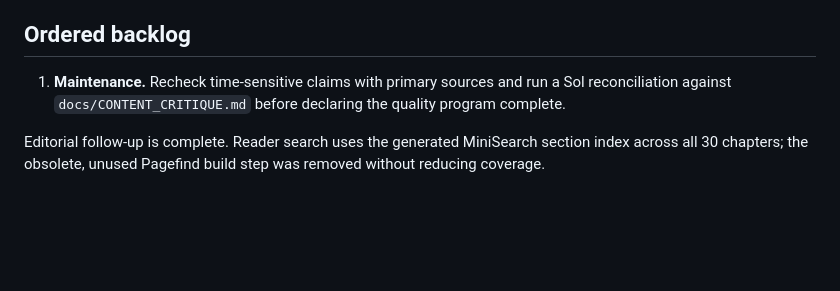
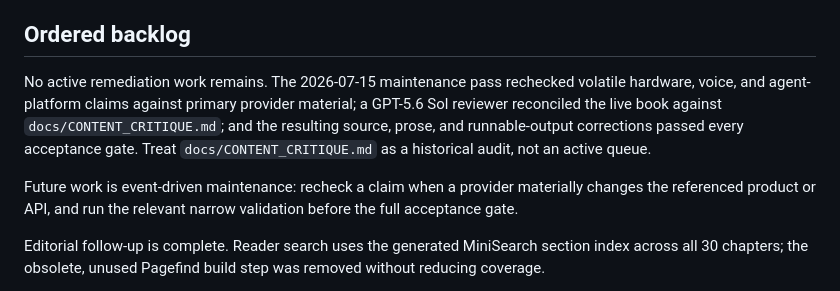
Before and after one commit to yidarvin/darvinyi-llm-tutorial, a Markdown page: docs/CODEX_WORKFLOW.md, the part around the change. Drawn GitHub-style; blank space fills up the shorter version.

Commit message:
docs: close completed maintenance backlog

```diff
--- a/docs/CODEX_WORKFLOW.md
+++ b/docs/CODEX_WORKFLOW.md
@@ -47,8 +47,13 @@ client chunk is the 361.5 KB raw / 122.3 KB gzip CodeMirror editor bundle, which
 
 ## Ordered backlog
 
-1. **Maintenance.** Recheck time-sensitive claims with primary sources and run a Sol reconciliation against
-   `docs/CONTENT_CRITIQUE.md` before declaring the quality program complete.
+No active remediation work remains. The 2026-07-15 maintenance pass rechecked volatile hardware, voice, and
+agent-platform claims against primary provider material; a GPT-5.6 Sol reviewer reconciled the live book against
+`docs/CONTENT_CRITIQUE.md`; and the resulting source, prose, and runnable-output corrections passed every
+acceptance gate. Treat `docs/CONTENT_CRITIQUE.md` as a historical audit, not an active queue.
+
+Future work is event-driven maintenance: recheck a claim when a provider materially changes the referenced
+product or API, and run the relevant narrow validation before the full acceptance gate.
 
 Editorial follow-up is complete. Reader search uses the generated MiniSearch section index across all 30 chapters; the obsolete, unused Pagefind build step was removed without reducing coverage.
 
```
